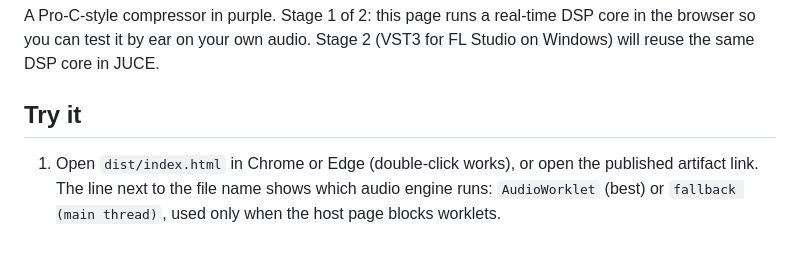
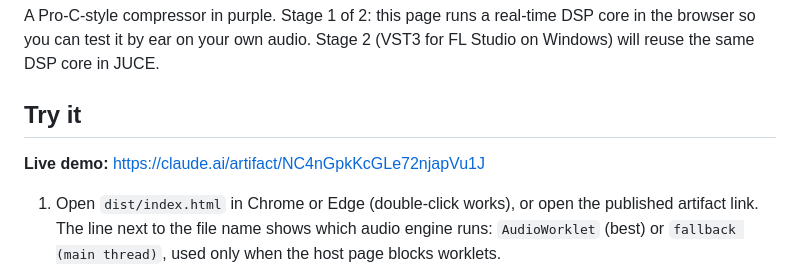
Before and after one commit to MtMild/Just-compressor-beta-browser, a Markdown page: README.md, the part around the change. GitHub-like rendering; blank space fills up the shorter version.

Commit message:
Add live demo link to README

```diff
--- a/README.md
+++ b/README.md
@@ -3,6 +3,8 @@
 A Pro-C-style compressor in purple. Stage 1 of 2: this page runs a real-time DSP core in the browser so you can test it by ear on your own audio. Stage 2 (VST3 for FL Studio on Windows) will reuse the same DSP core in JUCE.
 
 ## Try it
+
+**Live demo:** https://claude.ai/artifact/NC4nGpkKcGLe72njapVu1J
 
 1. Open `dist/index.html` in Chrome or Edge (double-click works), or open the published artifact link. The line next to the file name shows which audio engine runs: `AudioWorklet` (best) or `fallback (main thread)`, used only when the host page blocks worklets.
 2. Click **Load audio** (or drop a WAV/MP3 onto the page), then **Play**.
```
